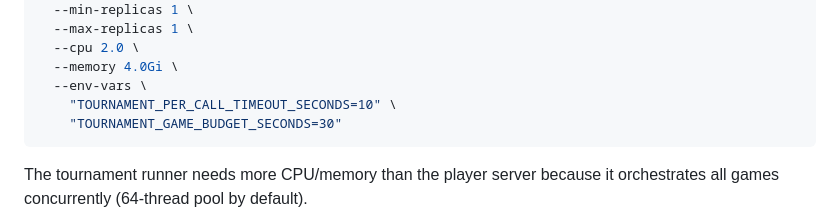
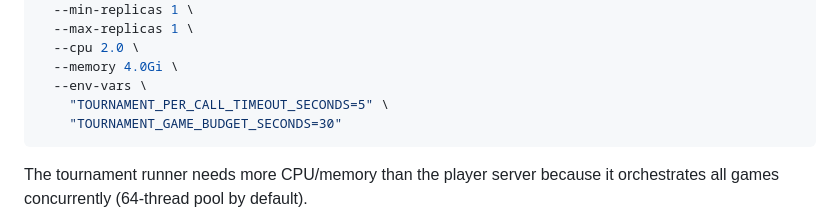
Before and after one commit to brandeis-cosi-103a/atg-tournament-runner, a Markdown page: docs/azure-deployment.md, the part around the change. GitHub-like rendering.

````diff
--- a/docs/azure-deployment.md
+++ b/docs/azure-deployment.md
@@ -169,7 +169,7 @@ az containerapp create \
   --cpu 2.0 \
   --memory 4.0Gi \
   --env-vars \
-    "TOURNAMENT_PER_CALL_TIMEOUT_SECONDS=10" \
+    "TOURNAMENT_PER_CALL_TIMEOUT_SECONDS=5" \
     "TOURNAMENT_GAME_BUDGET_SECONDS=30"
 ```
 
````
Also changed, not shown: README.md (+2 -2 lines).
